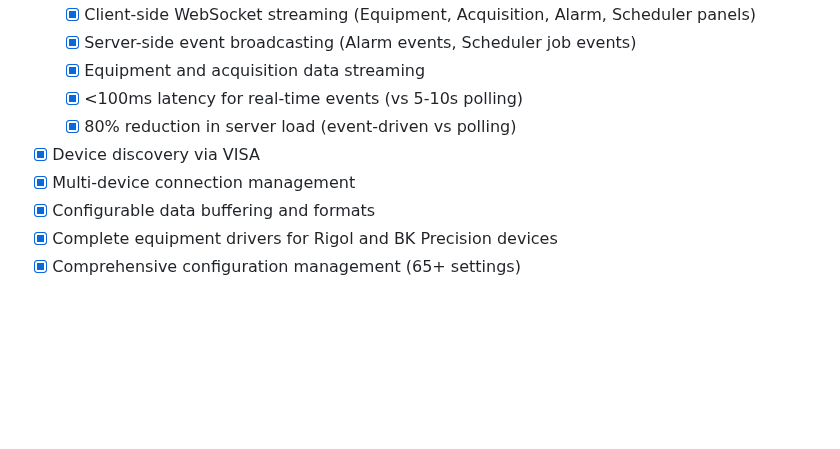
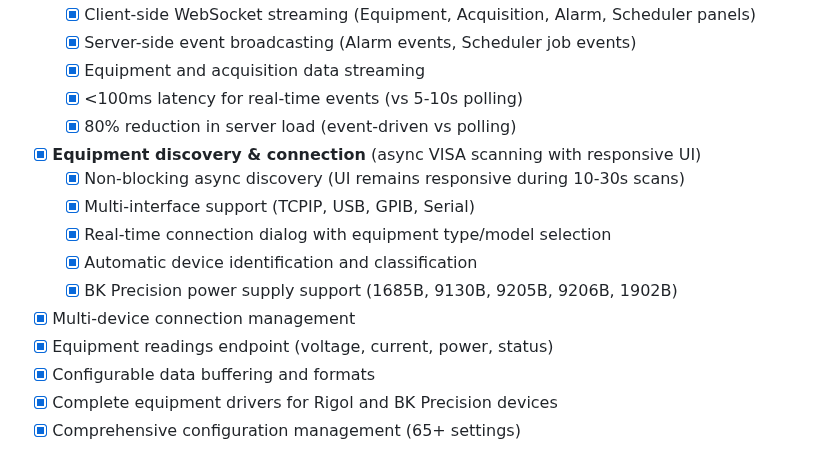
Before and after one commit to X9X0/LabLink, a Markdown page: README.md, the part around the change. Drawn GitHub-style; blank space fills up the shorter version.

```diff
--- a/README.md
+++ b/README.md
@@ -31,8 +31,14 @@ LabLink enables remote control of lab equipment through a Raspberry Pi server, p
   - [x] Equipment and acquisition data streaming
   - [x] <100ms latency for real-time events (vs 5-10s polling)
   - [x] 80% reduction in server load (event-driven vs polling)
-- [x] Device discovery via VISA
+- [x] **Equipment discovery & connection** (async VISA scanning with responsive UI)
+  - [x] Non-blocking async discovery (UI remains responsive during 10-30s scans)
+  - [x] Multi-interface support (TCPIP, USB, GPIB, Serial)
+  - [x] Real-time connection dialog with equipment type/model selection
+  - [x] Automatic device identification and classification
+  - [x] BK Precision power supply support (1685B, 9130B, 9205B, 9206B, 1902B)
 - [x] Multi-device connection management
+- [x] Equipment readings endpoint (voltage, current, power, status)
 - [x] Configurable data buffering and formats
 - [x] Complete equipment drivers for Rigol and BK Precision devices
 - [x] Comprehensive configuration management (65+ settings)
```
Also changed, not shown: ROADMAP.md (+13 -0 lines).
